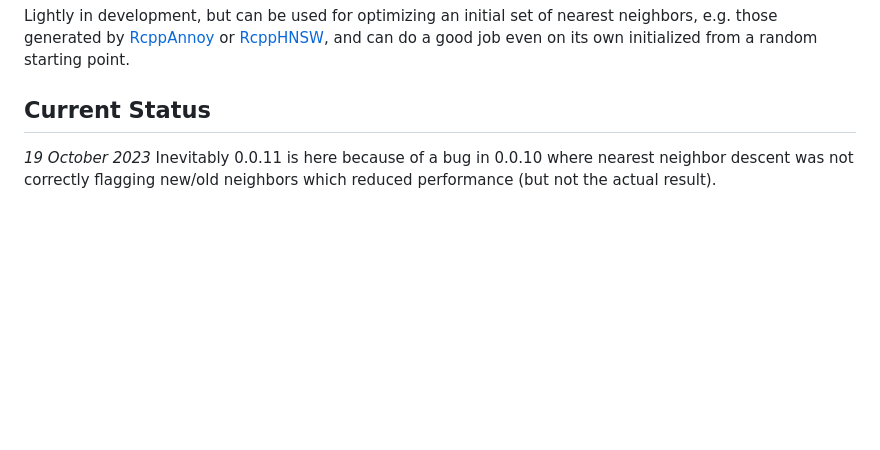
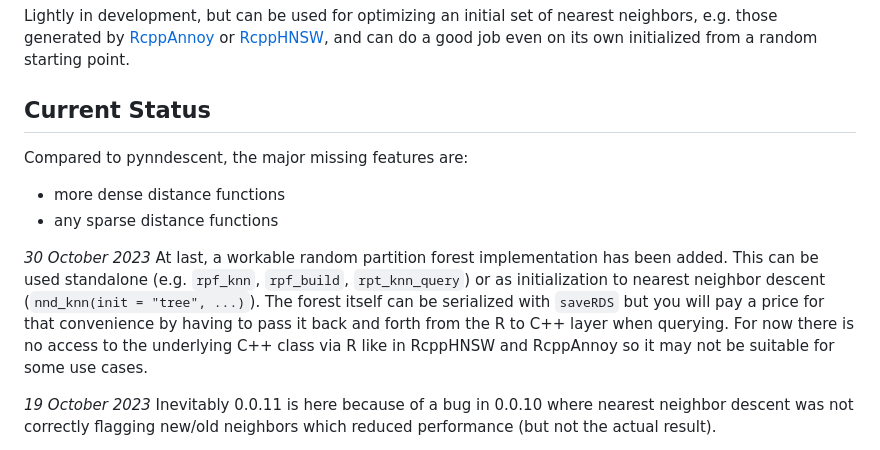
Before and after one commit to jlmelville/rnndescent, a Markdown page: README.md, the part around the change. Rendered like a GitHub page; blank space fills up the shorter version.

```diff
--- a/README.md
+++ b/README.md
@@ -19,6 +19,20 @@ an initial set of nearest neighbors, e.g. those generated by
 even on its own initialized from a random starting point.
 
 ## Current Status
+
+Compared to pynndescent, the major missing features are:
+
+* more dense distance functions
+* any sparse distance functions
+
+*30 October 2023* At last, a workable random partition forest implementation
+has been added. This can be used standalone (e.g. `rpf_knn`,
+`rpf_build`, `rpt_knn_query`) or as initialization to nearest neighbor descent
+(`nnd_knn(init = "tree", ...)`). The forest itself can be serialized with
+`saveRDS` but you will pay a price for that convenience by having to pass it
+back and forth from the R to C++ layer when querying. For now there is no
+access to the underlying C++ class via R like in RcppHNSW and RcppAnnoy so it
+may not be suitable for some use cases.
 
 *19 October 2023* Inevitably 0.0.11 is here because of a bug in 0.0.10 where
 nearest neighbor descent was not correctly flagging new/old neighbors which
```
